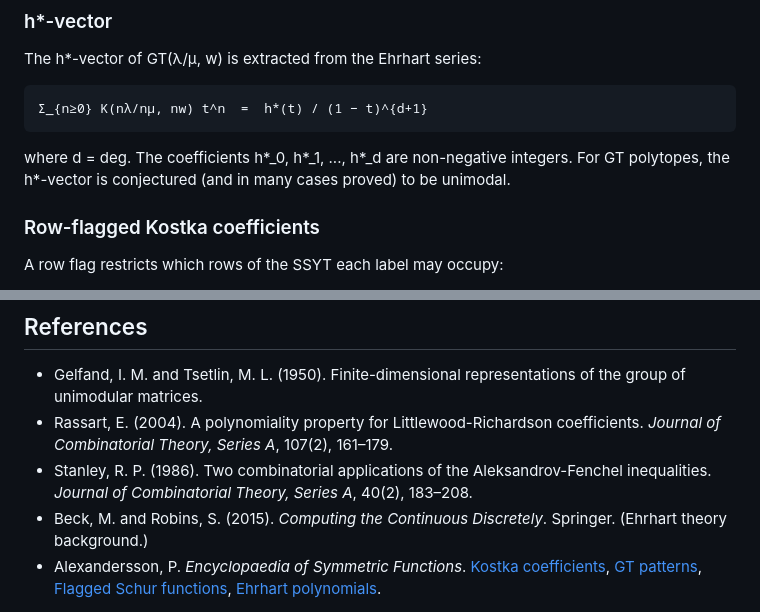
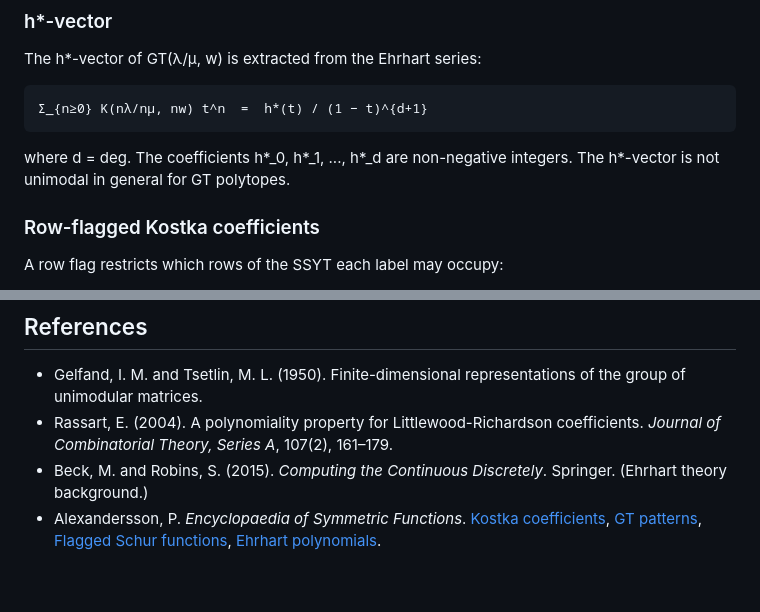
Before and after one commit to PerAlexandersson/kostka, a Markdown page: README.md, 2 parts joined by grey strips. Rendered like a GitHub page; blank space fills up the shorter version.

Commit message:
Fix h*-vector unimodality claim and remove irrelevant Stanley reference
h*-vectors of GT polytopes are not unimodal in general. Remove the
Stanley (1986) Aleksandrov-Fenchel reference which was only relevant
to the incorrect unimodality claim.

Co-Authored-By: Claude Opus 4.6 <noreply@anthropic.com>

```diff
--- a/README.md
+++ b/README.md
@@ -83,8 +83,8 @@ The h*-vector of GT(λ/μ, w) is extracted from the Ehrhart series:
 
     Σ_{n≥0} K(nλ/nμ, nw) t^n  =  h*(t) / (1 − t)^{d+1}
 
-where d = deg. The coefficients h*_0, h*_1, ..., h*_d are non-negative integers. For GT
-polytopes, the h*-vector is conjectured (and in many cases proved) to be unimodal.
+where d = deg. The coefficients h*_0, h*_1, ..., h*_d are non-negative integers. The
+h*-vector is not unimodal in general for GT polytopes.
 
 ### Row-flagged Kostka coefficients
 
@@ -526,8 +526,6 @@ affect K(λ/μ, w) but do affect the row structure for flagged computations.
   of unimodular matrices.
 - Rassart, E. (2004). A polynomiality property for Littlewood-Richardson coefficients.
   *Journal of Combinatorial Theory, Series A*, 107(2), 161–179.
-- Stanley, R. P. (1986). Two combinatorial applications of the Aleksandrov-Fenchel
-  inequalities. *Journal of Combinatorial Theory, Series A*, 40(2), 183–208.
 - Beck, M. and Robins, S. (2015). *Computing the Continuous Discretely*. Springer.
   (Ehrhart theory background.)
 - Alexandersson, P. *Encyclopaedia of Symmetric Functions*.
```
